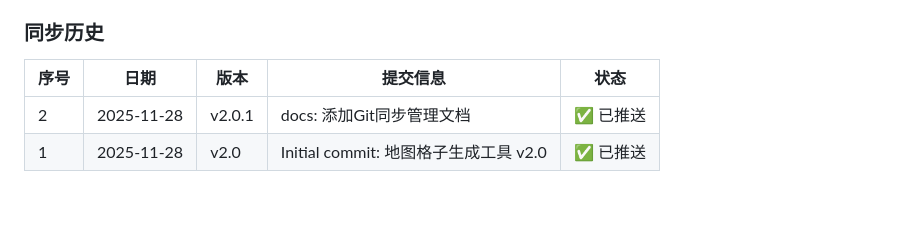
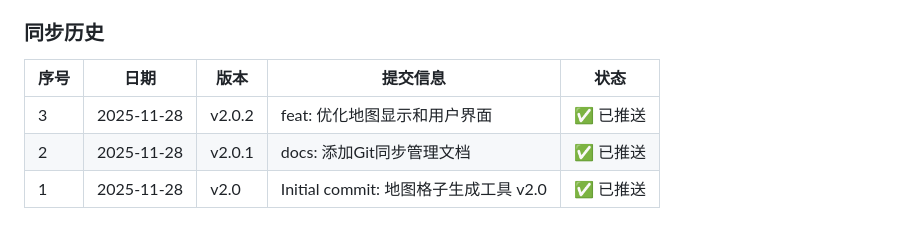
Before and after one commit to hongda2046/map_tools, a Markdown page: GIT_SYNC.md, the part around the change. Drawn GitHub-style; blank space fills up the shorter version.

Commit message:
docs: 更新Git同步记录
- 添加v2.0.2版本的同步记录到GIT_SYNC.md
- 记录优化界面功能的提交历史
- 更新同步状态为最新推送完成

```diff
--- a/GIT_SYNC.md
+++ b/GIT_SYNC.md
@@ -20,6 +20,7 @@
 
 | 序号 | 日期 | 版本 | 提交信息 | 状态 |
 |------|------|------|----------|------|
+| 3 | 2025-11-28 | v2.0.2 | feat: 优化地图显示和用户界面 | ✅ 已推送 |
 | 2 | 2025-11-28 | v2.0.1 | docs: 添加Git同步管理文档 | ✅ 已推送 |
 | 1 | 2025-11-28 | v2.0 | Initial commit: 地图格子生成工具 v2.0 | ✅ 已推送 |
 
```
